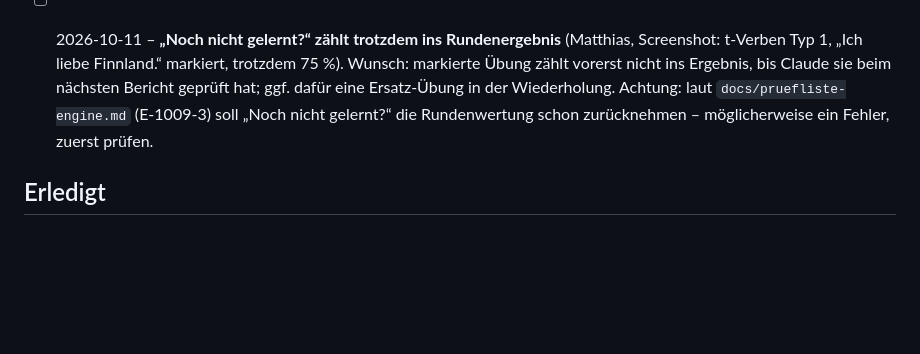
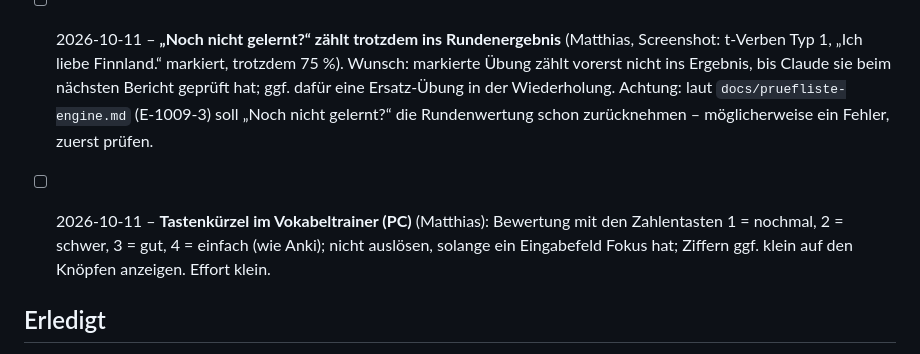
Before and after one commit to klinsermatthias-cmd/opi-suomea, a Markdown page: docs/ideen.md, the part around the change. GitHub-like rendering; blank space fills up the shorter version.

Commit message:
Idee: Zahlentasten 1–4 im Vokabeltrainer (Sparflamme, nur gesammelt)
Co-Authored-By: Claude Opus 5.5 <noreply@anthropic.com>
Claude-Session: https://claude.ai/code/session_01AfQVTQtztrJp6zPsrB6cv4

```diff
--- a/docs/ideen.md
+++ b/docs/ideen.md
@@ -15,6 +15,7 @@ Format: `- [ ] Datum – Idee (kurz) · Notiz`
 - [ ] 2026-10-08 – **Dialoge gegenlesen lassen** (Matthias, E-1008-65/-66): Link „🗣️ Gegenlesen lassen“ an Dialogen und Lesetexten öffnet das Teilen-Menü (Text an die Freundin), Üben geht ohne Warten weiter. Ihre Antwort später im Feld „So sagt sie es“ eintragen; Liste „Zum Gegenlesen geschickt“ unter Edistys, offene fallen nach 30 Tagen weg; synchronisiert; Bericht-Abschnitt „MUTTERSPRACHLICHE RÜCKMELDUNGEN“; gilt für beide Apps. E-1008-66: Inhalts-Chat stellt alle Dialoge als Seite zum Gegenlesen zusammen. Inhaltlicher Teil („Dialoge natürlicher machen“, F-1008-15): `docs/chats/inhalte.md`, „Ideen für später“.
 - [ ] 2026-10-09 – **Sprachausgabe in besserer Qualität** (Matthias): Vorlesen klingt mit den Gerätestimmen (`speechSynthesis`, `js/lernen.js`) teils schlecht. Prüfen: hochwertige Stimmen (z. B. Cloud-TTS mit Free Tier, vorab erzeugte Audiodateien für Lektionen, OpenRouter/Gemini-Audio), Kosten, Offline-Nutzung, beide Apps (fi/de). Gerätestimme bleibt Rückfall. Effort high.
 - [ ] 2026-10-11 – **„Noch nicht gelernt?“ zählt trotzdem ins Rundenergebnis** (Matthias, Screenshot: t-Verben Typ 1, „Ich liebe Finnland.“ markiert, trotzdem 75 %). Wunsch: markierte Übung zählt vorerst nicht ins Ergebnis, bis Claude sie beim nächsten Bericht geprüft hat; ggf. dafür eine Ersatz-Übung in der Wiederholung. Achtung: laut `docs/pruefliste-engine.md` (E-1009-3) soll „Noch nicht gelernt?“ die Rundenwertung schon zurücknehmen – möglicherweise ein Fehler, zuerst prüfen.
+- [ ] 2026-10-11 – **Tastenkürzel im Vokabeltrainer (PC)** (Matthias): Bewertung mit den Zahlentasten 1 = nochmal, 2 = schwer, 3 = gut, 4 = einfach (wie Anki); nicht auslösen, solange ein Eingabefeld Fokus hat; Ziffern ggf. klein auf den Knöpfen anzeigen. Effort klein.
 
 ## Erledigt
 - [x] 2026-10-09 – E-1008-64 „Noch nicht gelernt?“ mit E-1009-3: Meldung im Bericht, Fehler zählen nicht im Fehler-Training und nicht als Schwäche
```
